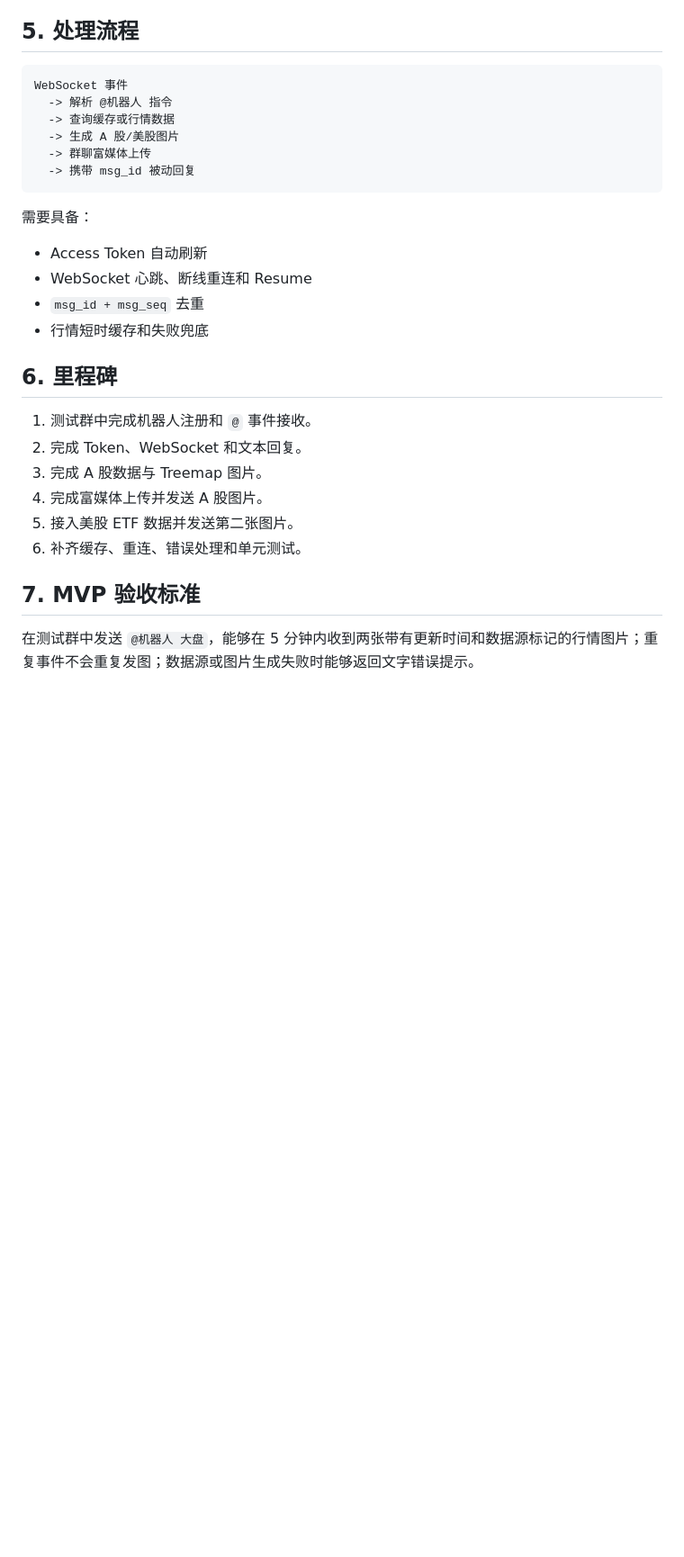
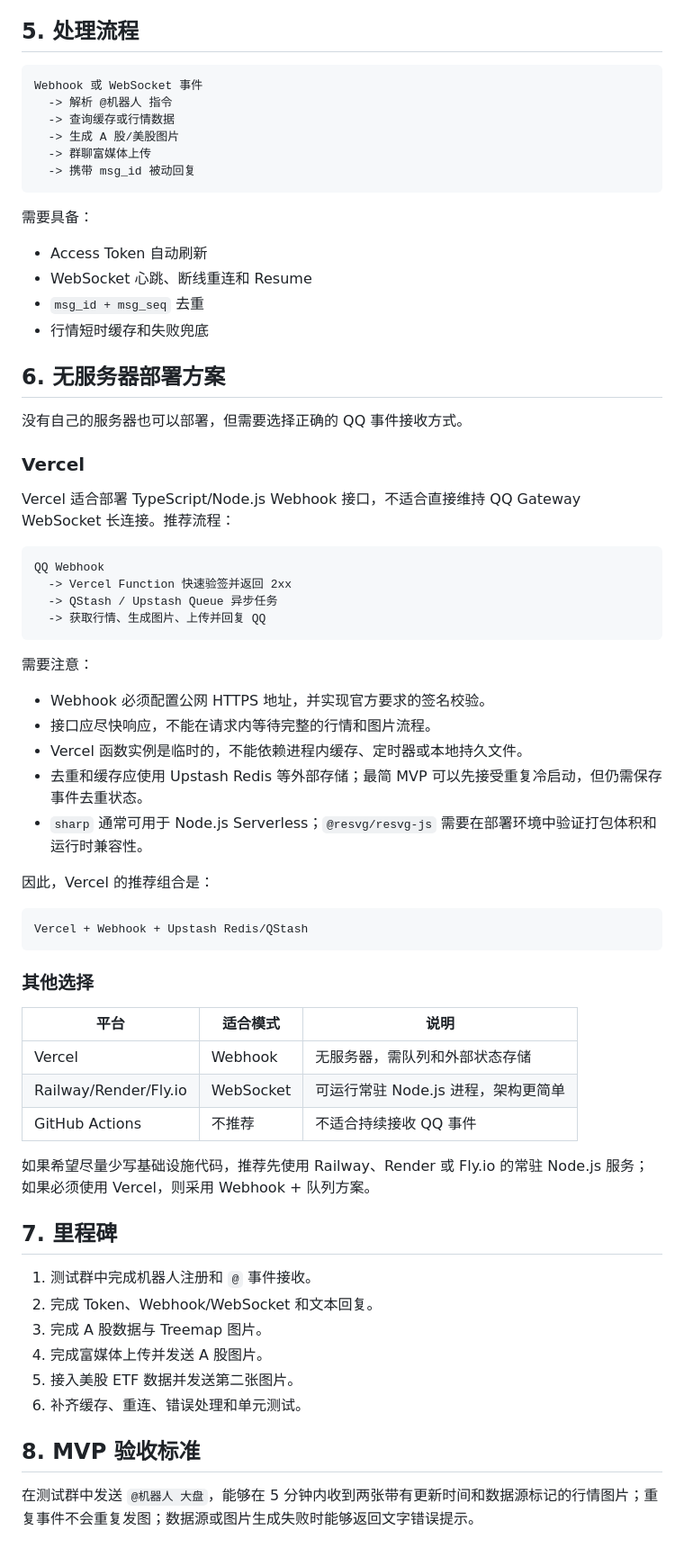
Before and after one commit to 0x3a0/qq-bot, a Markdown page: MVP_TECH_PLAN.md, the part around one of its changes. Shown at 90% size. Rendered like a GitHub page; blank space fills up the shorter version.

Commit message:
docs: 更新 TypeScript 与无服务器部署方案

````diff
--- a/MVP_TECH_PLAN.md
+++ b/MVP_TECH_PLAN.md
@@ -58,7 +71,7 @@
 ## 5. 处理流程
 
 ```text
-WebSocket 事件
+Webhook 或 WebSocket 事件
   -> 解析 @机器人 指令
   -> 查询缓存或行情数据
   -> 生成 A 股/美股图片
@@ -73,15 +86,54 @@ WebSocket 事件
 - `msg_id + msg_seq` 去重
 - 行情短时缓存和失败兜底
 
-## 6. 里程碑
+## 6. 无服务器部署方案
+
+没有自己的服务器也可以部署，但需要选择正确的 QQ 事件接收方式。
+
+### Vercel
+
+Vercel 适合部署 TypeScript/Node.js Webhook 接口，不适合直接维持 QQ Gateway WebSocket 长连接。推荐流程：
+
+```text
+QQ Webhook
+  -> Vercel Function 快速验签并返回 2xx
+  -> QStash / Upstash Queue 异步任务
+  -> 获取行情、生成图片、上传并回复 QQ
+```
+
+需要注意：
+
+- Webhook 必须配置公网 HTTPS 地址，并实现官方要求的签名校验。
+- 接口应尽快响应，不能在请求内等待完整的行情和图片流程。
+- Vercel 函数实例是临时的，不能依赖进程内缓存、定时器或本地持久文件。
+- 去重和缓存应使用 Upstash Redis 等外部存储；最简 MVP 可以先接受重复冷启动，但仍需保存事件去重状态。
+- `sharp` 通常可用于 Node.js Serverless；`@resvg/resvg-js` 需要在部署环境中验证打包体积和运行时兼容性。
+
+因此，Vercel 的推荐组合是：
+
+```text
+Vercel + Webhook + Upstash Redis/QStash
+```
+
+### 其他选择
+
+| 平台 | 适合模式 | 说明 |
+|---|---|---|
+| Vercel | Webhook | 无服务器，需队列和外部状态存储 |
+| Railway/Render/Fly.io | WebSocket | 可运行常驻 Node.js 进程，架构更简单 |
+| GitHub Actions | 不推荐 | 不适合持续接收 QQ 事件 |
+
+如果希望尽量少写基础设施代码，推荐先使用 Railway、Render 或 Fly.io 的常驻 Node.js 服务；如果必须使用 Vercel，则采用 Webhook + 队列方案。
+
+## 7. 里程碑
 
 1. 测试群中完成机器人注册和 `@` 事件接收。
-2. 完成 Token、WebSocket 和文本回复。
+2. 完成 Token、Webhook/WebSocket 和文本回复。
 3. 完成 A 股数据与 Treemap 图片。
 4. 完成富媒体上传并发送 A 股图片。
 5. 接入美股 ETF 数据并发送第二张图片。
 6. 补齐缓存、重连、错误处理和单元测试。
 
-## 7. MVP 验收标准
+## 8. MVP 验收标准
 
 在测试群中发送 `@机器人 大盘`，能够在 5 分钟内收到两张带有更新时间和数据源标记的行情图片；重复事件不会重复发图；数据源或图片生成失败时能够返回文字错误提示。
````
Also changed, not shown: other parts of MVP_TECH_PLAN.md (+21 -8 lines).
